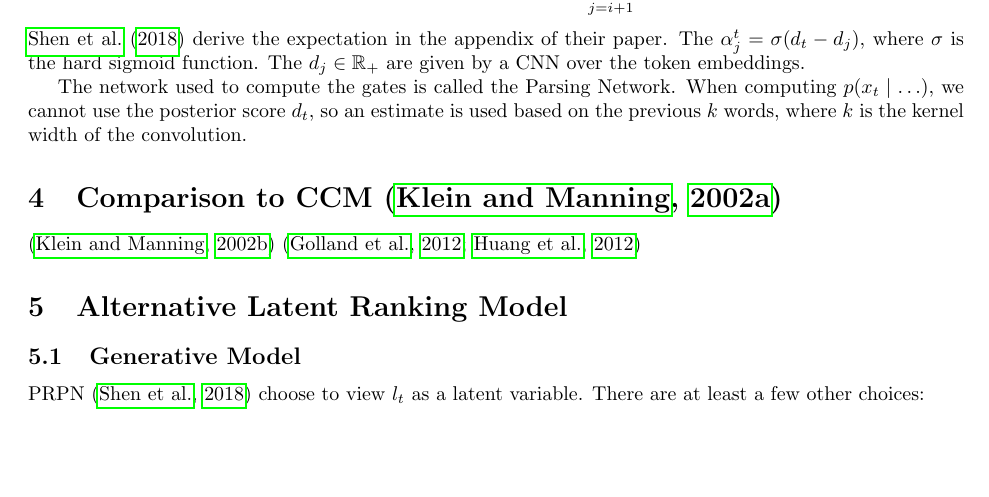
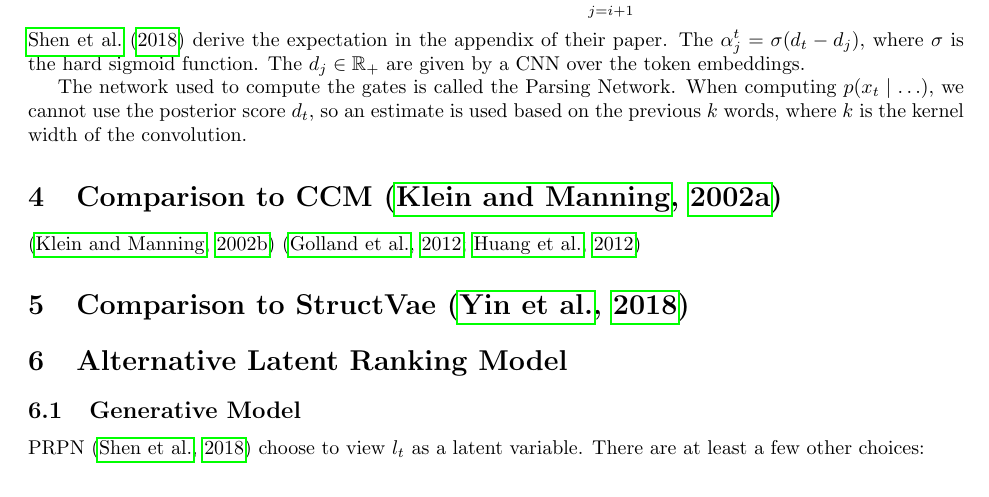
Before and after one commit to justinchiu/3, a LaTeX document (writeup/w.tex): part of page 2 of 3, cut so that both start at the same text, the shorter picture padded with empty space. Compiled offline with pdfLaTeX.

Commit message:
structvae

```diff
--- a/writeup/w.tex
+++ b/writeup/w.tex
@@ -172,6 +172,7 @@ kernel width of the convolution.
 \section{Comparison to CCM \citep{klein-2002-ccm}}
 \citep{klein-2002-ccm2}
 \citep{golland-2012-ccm,huang-2012-ccm}
+\section{Comparison to StructVae \citep{yin18structvae}}
 
 \section{Alternative Latent Ranking Model}
 \subsection{Generative Model}
```
Also changed, not shown: writeup/w.pdf.
